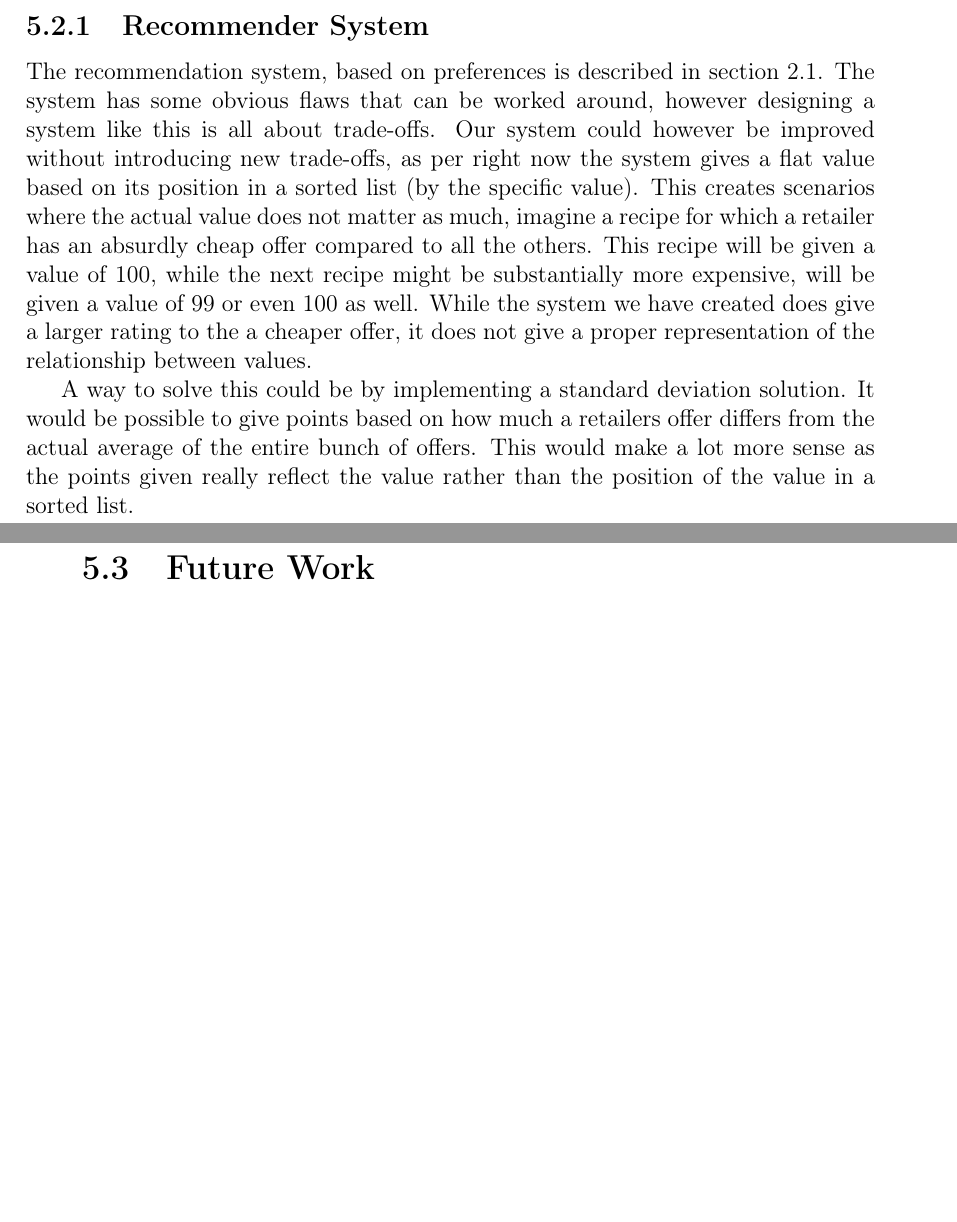
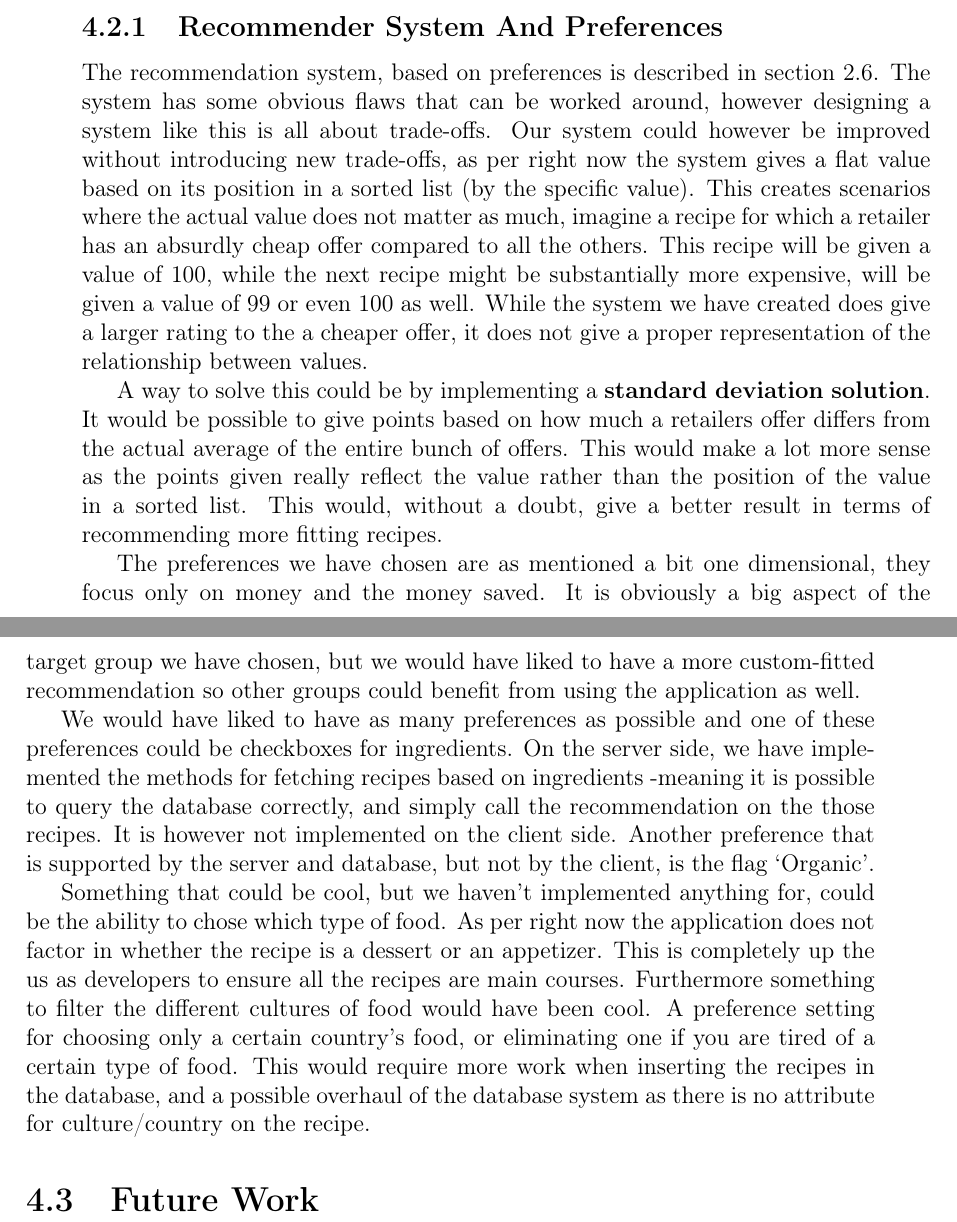
Before and after one commit to RevBlood/sw8rapport, a LaTeX thesis (report/main.tex, which reads report/Content/Conclusion/Evaluation/recommending.tex): two parts of pages 28 and 29 of 30 before the commit and two parts of pages 27 and 28 of 29 after it, joined at a grey line, cut so that both start at the same text, the shorter picture padded with empty space. Compiled offline with pdfLaTeX.

Commit message:
some shit med around and some more evaluation

```diff
--- a/report/Content/Conclusion/Evaluation/recommending.tex
+++ b/report/Content/Conclusion/Evaluation/recommending.tex
@@ -1,6 +1,12 @@
-\subsection{Recommender System}
+\subsection{Recommender System And Preferences}
 \label{subsec:recommend}
 
 The recommendation system, based on preferences is described in section \ref{sec:searchbypref}. The system has some obvious flaws that can be worked around, however designing a system like this is all about trade-offs. Our system could however be improved without introducing new trade-offs, as per right now the system gives a flat value based on its position in a sorted list (by the specific value). This creates scenarios where the actual value does not matter as much, imagine a recipe for which a retailer has an absurdly cheap offer compared to all the others. This recipe will be given a value of 100, while the next recipe might be substantially more expensive, will be given a value of 99 or even 100 as well. While the system we have created does give a larger rating to the a cheaper offer, it does not give a proper representation of the relationship between values.
 
-A way to solve this could be by implementing a standard deviation solution. It would be possible to give points based on how much a retailers offer differs from the actual average of the entire bunch of offers. This would make a lot more sense as the points given really reflect the value rather than the position of the value in a sorted list.
+A way to solve this could be by implementing a \textbf{standard deviation solution}. It would be possible to give points based on how much a retailers offer differs from the actual average of the entire bunch of offers. This would make a lot more sense as the points given really reflect the value rather than the position of the value in a sorted list. This would, without a doubt, give a better result in terms of recommending more fitting recipes.
+
+The preferences we have chosen are as mentioned a bit one dimensional, they focus only on money and the money saved. It is obviously a big aspect of the target group we have chosen, but we would have liked to have a more custom-fitted recommendation so other groups could benefit from using the application as well.
+
+We would have liked to have as many preferences as possible and one of these preferences could be checkboxes for ingredients. On the server side, we have implemented the methods for fetching recipes based on ingredients -meaning it is possible to query the database correctly, and simply call the recommendation on the those recipes. It is however not implemented on the client side. Another preference that is supported by the server and database, but not by the client, is the flag `Organic'.
+
+Something that could be cool, but we haven't implemented anything for, could be the ability to chose which type of food. As per right now the application does not factor in whether the recipe is a dessert or an appetizer. This is completely up the us as developers to ensure all the recipes are main courses. Furthermore something to filter the different cultures of food would have been cool. A preference setting for choosing only a certain country's food, or eliminating one if you are tired of a certain type of food. This would require more work when inserting the recipes in the database, and a possible overhaul of the database system as there is no attribute for culture/country on the recipe.
```
Also changed, not shown: report/Content/Backend/Logic/design.tex (deleted, +0 -1 lines), report/Content/Backend/Logic/implementation.tex (deleted, +0 -1 lines), report/Content/Backend/logic.tex (+1 -2 lines), report/Content/functionality.tex (deleted, +0 -6 lines), report/main.tex (+0 -3 lines), report/Content/Backend/Logic/searchbypreferences.tex (renamed from report/Content/Functionality/searchbypreferences.tex).
